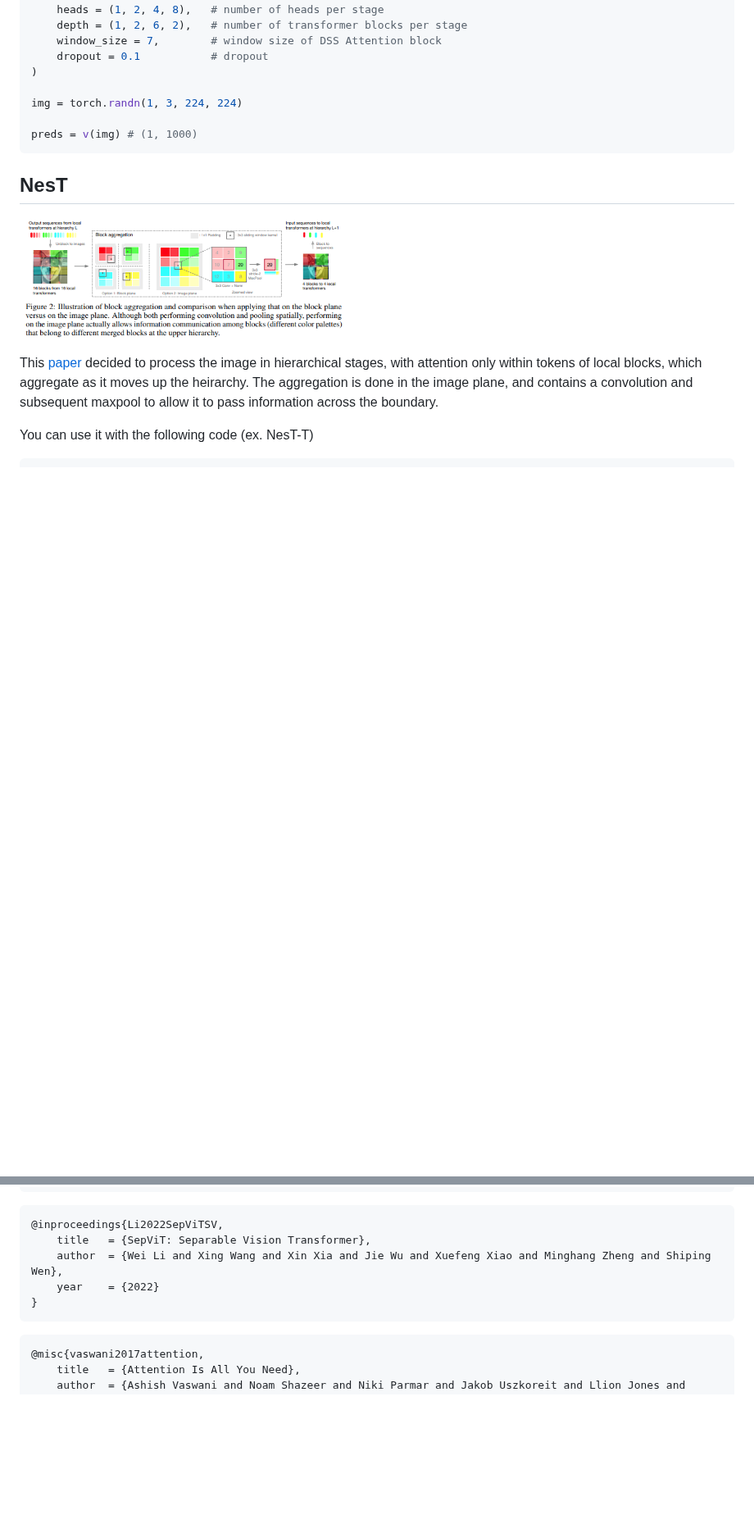
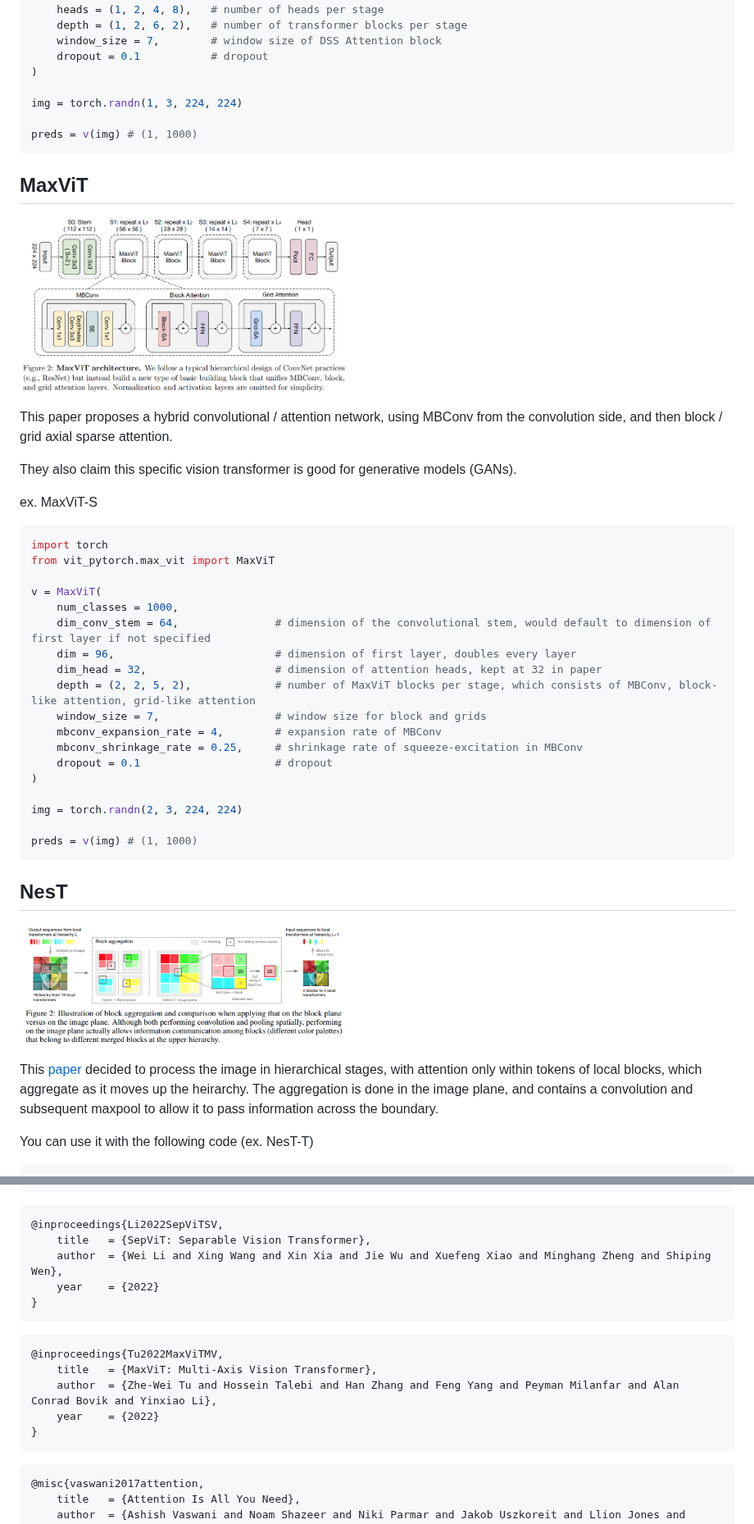
Before and after one commit to lucidrains/vit-pytorch, a Markdown page: README.md, 2 parts joined by grey strips. Shown at 82% size. Rendered like a GitHub page; pictures changed too: images/max-vit.png (added); blank space fills up the shorter version.

Commit message:
maxvit intent to build

````diff
--- a/README.md
+++ b/README.md
@@ -596,6 +597,37 @@ img = torch.randn(1, 3, 224, 224)
 preds = v(img) # (1, 1000)
 ```
 
+## MaxViT
+
+<img src="./images/max-vit.png" width="400px"></img>
+
+This paper proposes a hybrid convolutional / attention network, using MBConv from the convolution side, and then block / grid axial sparse attention.
+
+They also claim this specific vision transformer is good for generative models (GANs).
+
+ex. MaxViT-S
+
+```python
+import torch
+from vit_pytorch.max_vit import MaxViT
+
+v = MaxViT(
+    num_classes = 1000,
+    dim_conv_stem = 64,               # dimension of the convolutional stem, would default to dimension of first layer if not specified
+    dim = 96,                         # dimension of first layer, doubles every layer
+    dim_head = 32,                    # dimension of attention heads, kept at 32 in paper
+    depth = (2, 2, 5, 2),             # number of MaxViT blocks per stage, which consists of MBConv, block-like attention, grid-like attention
+    window_size = 7,                  # window size for block and grids
+    mbconv_expansion_rate = 4,        # expansion rate of MBConv
+    mbconv_shrinkage_rate = 0.25,     # shrinkage rate of squeeze-excitation in MBConv
+    dropout = 0.1                     # dropout
+)
+
+img = torch.randn(2, 3, 224, 224)
+
+preds = v(img) # (1, 1000)
+```
+
 ## NesT
 
 <img src="./images/nest.png" width="400px"></img>
@@ -1545,6 +1577,14 @@ Coming from computer vision and new to transformers? Here are some resources tha
 ```
 
 ```bibtex
+@inproceedings{Tu2022MaxViTMV,
+    title   = {MaxViT: Multi-Axis Vision Transformer},
+    author  = {Zhe-Wei Tu and Hossein Talebi and Han Zhang and Feng Yang and Peyman Milanfar and Alan Conrad Bovik and Yinxiao Li},
+    year    = {2022}
+}
+```
+
+```bibtex
 @misc{vaswani2017attention,
     title   = {Attention Is All You Need},
     author  = {Ashish Vaswani and Noam Shazeer and Niki Parmar and Jakob Uszkoreit and Llion Jones and Aidan N. Gomez and Lukasz Kaiser and Illia Polosukhin},
````
Also changed, not shown: other parts of README.md (+1 -0 lines).
